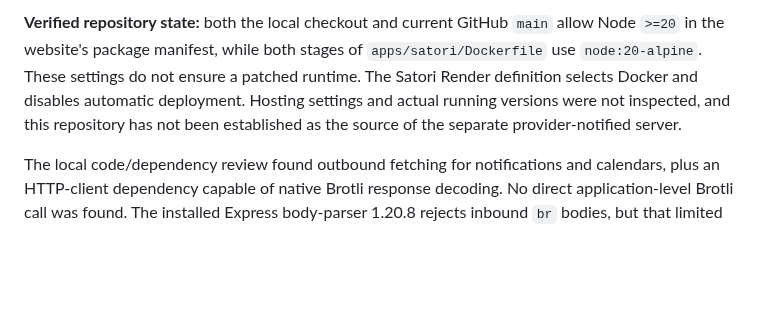
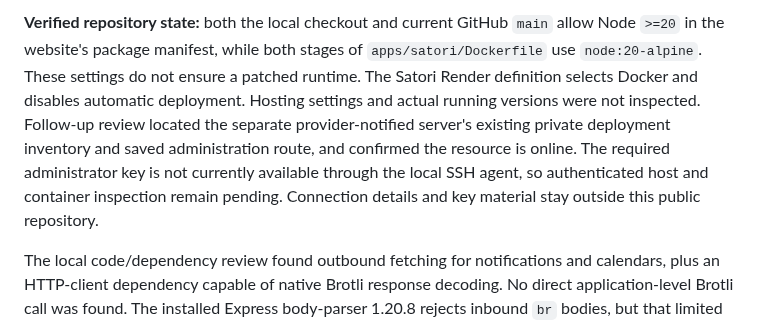
Before and after one commit to MikeDaddy84/ahern-ai-solutions, a Markdown page: README.md, the part around the change. Drawn GitHub-style; blank space fills up the shorter version.

Commit message:
Record recovered server context and pending SSH authentication

```diff
--- a/README.md
+++ b/README.md
@@ -17,8 +17,12 @@ The earlier PHP review does not establish safety from this separate Node issue.
 of `apps/satori/Dockerfile` use `node:20-alpine`. These settings do not ensure
 a patched runtime. The Satori Render definition selects Docker and disables
 automatic deployment. Hosting settings and actual running versions were not
-inspected, and this repository has not been established as the source of the
-separate provider-notified server.
+inspected. Follow-up review located the separate provider-notified server's
+existing private deployment inventory and saved administration route, and
+confirmed the resource is online. The required administrator key is not
+currently available through the local SSH agent, so authenticated host and
+container inspection remain pending. Connection details and key material stay
+outside this public repository.
 
 The local code/dependency review found outbound fetching for notifications
 and calendars, plus an HTTP-client dependency capable of native Brotli response
```
